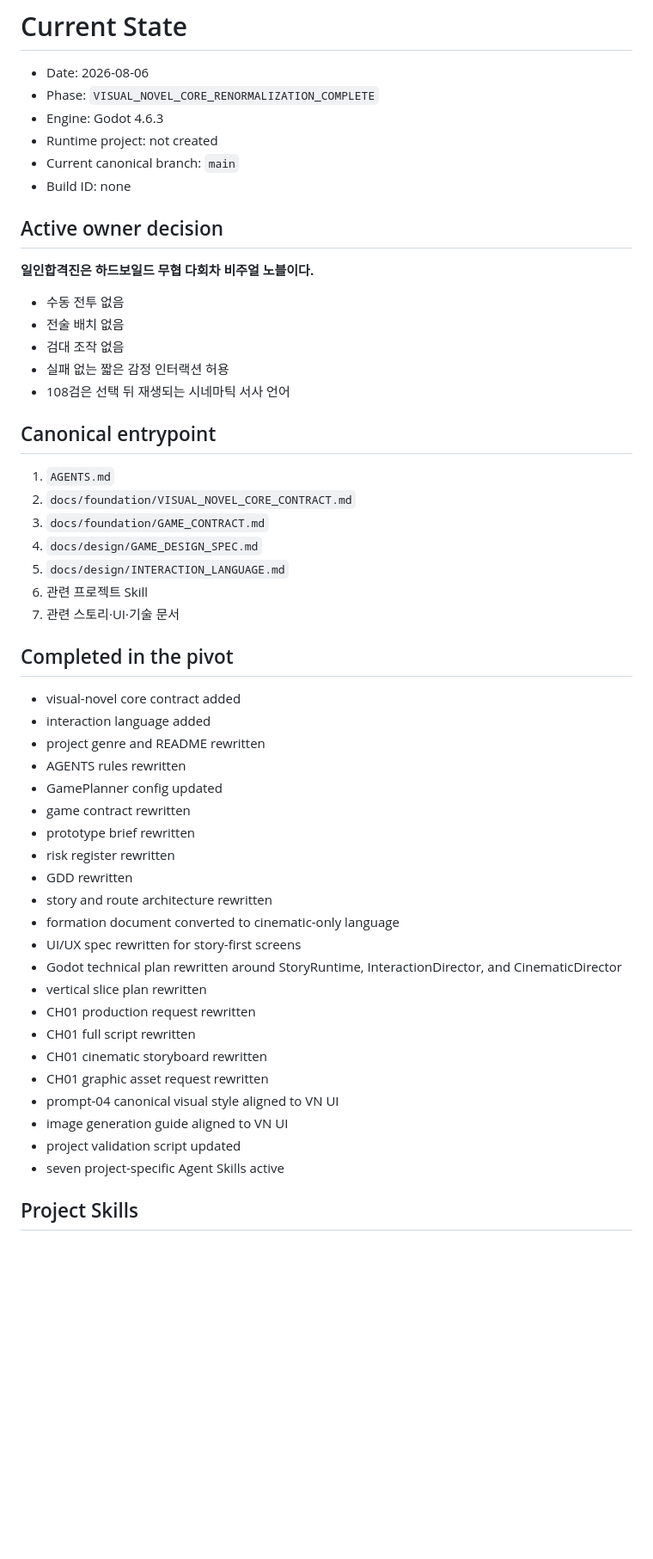
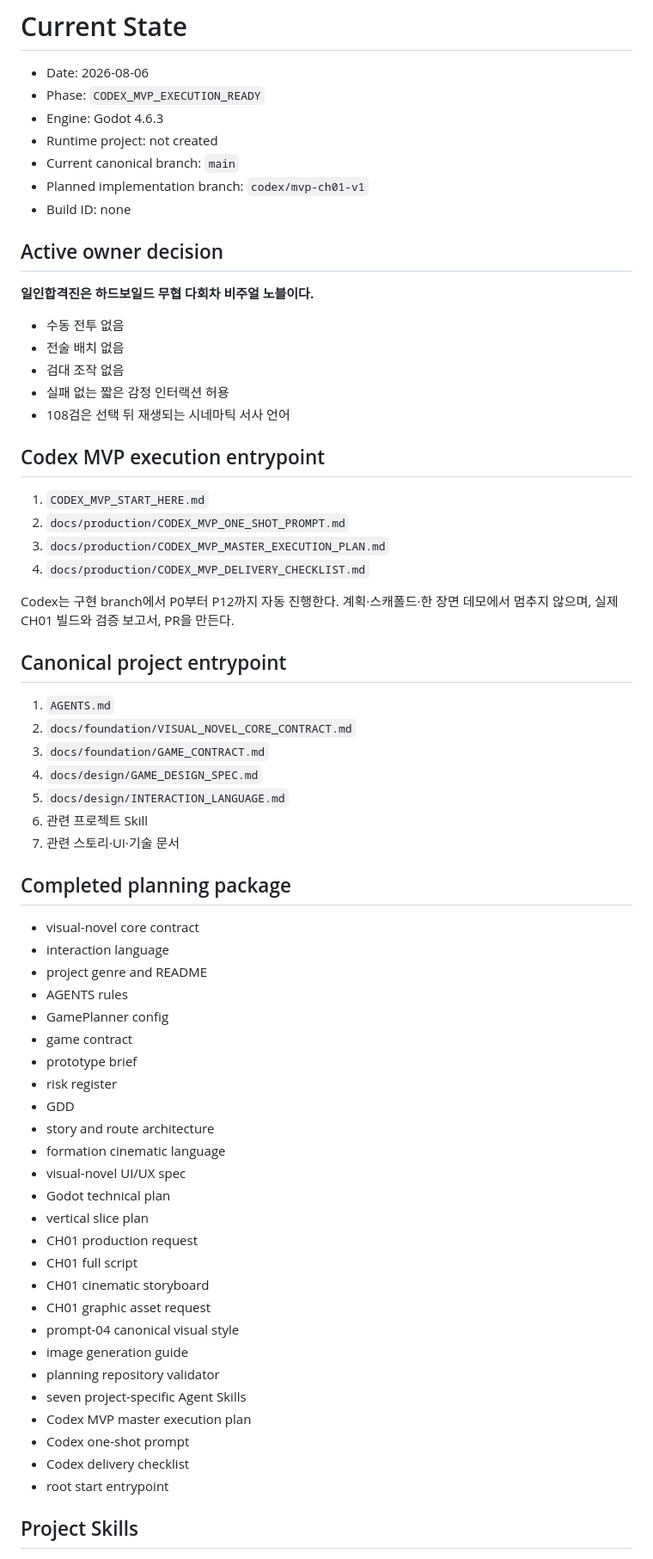
Before and after one commit to bluehige/onemanarmy, a Markdown page: .game-wiki/current-state.md, the part around one of its changes. Shown at 86% size. GitHub-like rendering; blank space fills up the shorter version.

Commit message:
Mark Codex MVP execution package ready

```diff
--- a/.game-wiki/current-state.md
+++ b/.game-wiki/current-state.md
@@ -1,10 +1,11 @@
 # Current State
 
 - Date: 2026-08-06
-- Phase: `VISUAL_NOVEL_CORE_RENORMALIZATION_COMPLETE`
+- Phase: `CODEX_MVP_EXECUTION_READY`
 - Engine: Godot 4.6.3
 - Runtime project: not created
 - Current canonical branch: `main`
+- Planned implementation branch: `codex/mvp-ch01-v1`
 - Build ID: none
 
 ## Active owner decision
@@ -17,7 +18,16 @@
 - 실패 없는 짧은 감정 인터랙션 허용
 - 108검은 선택 뒤 재생되는 시네마틱 서사 언어
 
-## Canonical entrypoint
+## Codex MVP execution entrypoint
+
+1. `CODEX_MVP_START_HERE.md`
+2. `docs/production/CODEX_MVP_ONE_SHOT_PROMPT.md`
+3. `docs/production/CODEX_MVP_MASTER_EXECUTION_PLAN.md`
+4. `docs/production/CODEX_MVP_DELIVERY_CHECKLIST.md`
+
+Codex는 구현 branch에서 P0부터 P12까지 자동 진행한다. 계획·스캐폴드·한 장면 데모에서 멈추지 않으며, 실제 CH01 빌드와 검증 보고서, PR을 만든다.
+
+## Canonical project entrypoint
 
 1. `AGENTS.md`
 2. `docs/foundation/VISUAL_NOVEL_CORE_CONTRACT.md`
@@ -27,30 +37,34 @@
 6. 관련 프로젝트 Skill
 7. 관련 스토리·UI·기술 문서
 
-## Completed in the pivot
+## Completed planning package
 
-- visual-novel core contract added
-- interaction language added
-- project genre and README rewritten
-- AGENTS rules rewritten
-- GamePlanner config updated
-- game contract rewritten
-- prototype brief rewritten
-- risk register rewritten
-- GDD rewritten
-- story and route architecture rewritten
-- formation document converted to cinematic-only language
-- UI/UX spec rewritten for story-first screens
-- Godot technical plan rewritten around StoryRuntime, InteractionDirector, and CinematicDirector
-- vertical slice plan rewritten
-- CH01 production request rewritten
-- CH01 full script rewritten
-- CH01 cinematic storyboard rewritten
-- CH01 graphic asset request rewritten
-- prompt-04 canonical visual style aligned to VN UI
-- image generation guide aligned to VN UI
-- project validation script updated
-- seven project-specific Agent Skills active
+- visual-novel core contract
+- interaction language
+- project genre and README
+- AGENTS rules
+- GamePlanner config
+- game contract
+- prototype brief
+- risk register
+- GDD
+- story and route architecture
+- formation cinematic language
+- visual-novel UI/UX spec
+- Godot technical plan
+- vertical slice plan
+- CH01 production request
+- CH01 full script
+- CH01 cinematic storyboard
+- CH01 graphic asset request
+- prompt-04 canonical visual style
+- image generation guide
+- planning repository validator
+- seven project-specific Agent Skills
+- Codex MVP master execution plan
+- Codex one-shot prompt
+- Codex delivery checklist
+- root start entrypoint
 
 ## Project Skills
 
```
Also changed, not shown: other parts of .game-wiki/current-state.md (+13 -13 lines).
